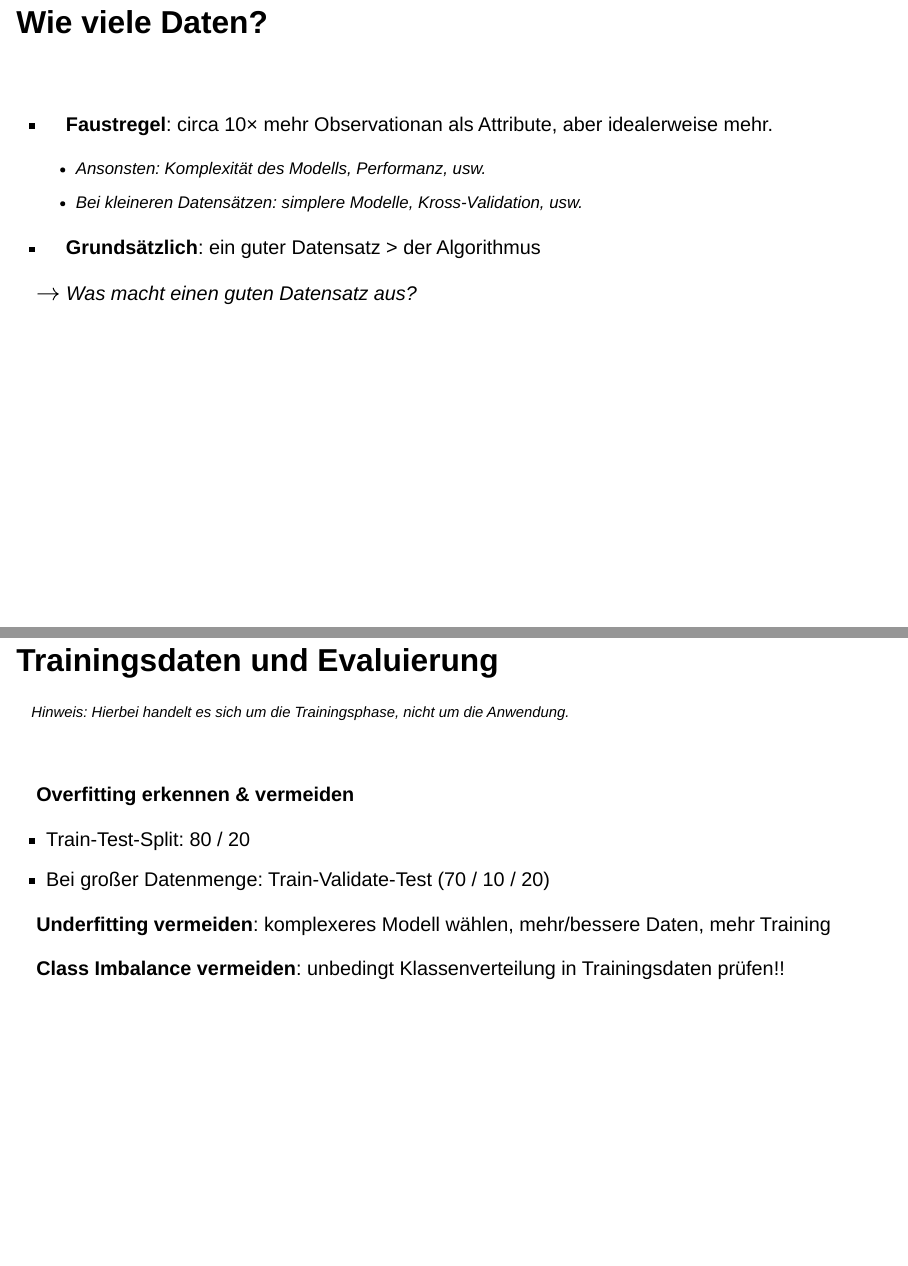
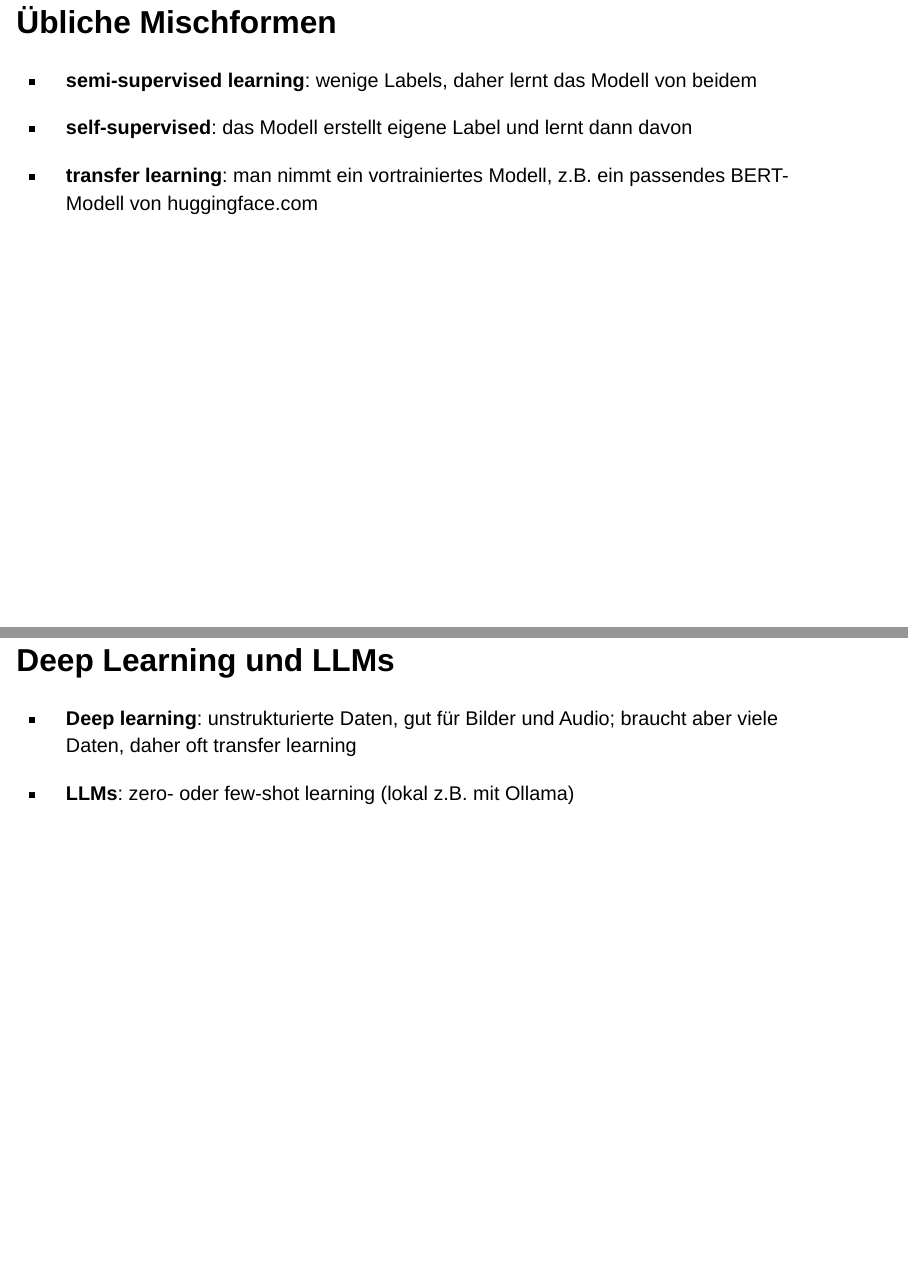
Before and after one commit to julaluehring/micro_degree_ki_sose26, a Quarto document (02_projektbesprechung/mdki-projektbesprechung.qmd): pages 16 and 17 of 28 before the commit and pages 16 and 17 of 31 after it, joined at a grey line. Rendered offline with R 4.5, knitr and Pandoc in place of Quarto, with nearby package versions; drawn as Slidy slides in place of the format the file asks for.

Commit message:
update slides

```diff
--- a/02_projektbesprechung/mdki-projektbesprechung.qmd
+++ b/02_projektbesprechung/mdki-projektbesprechung.qmd
@@ -285,10 +285,19 @@ Hier könnte das so aussehen:
 :::
 
 
+## Übliche Mischformen
 
+* **semi-supervised learning**: wenige Labels, daher lernt das Modell von beidem
 
+* **self-supervised**: das Modell erstellt eigene Label und lernt dann davon
 
+* **transfer learning**: man nimmt ein vortrainiertes Modell, z.B. ein passendes BERT-Modell von huggingface.com
 
+## Deep Learning und LLMs
+
+* **Deep learning**: unstrukturierte Daten, gut für Bilder und Audio; braucht aber viele Daten, daher oft transfer learning
+
+* **LLMs**: zero- oder few-shot learning (lokal z.B. mit Ollama)
 
 
 ## Wie viele Daten?
```
Also changed, not shown: 02_projektbesprechung/images/pipeline-8.png (added), 02_projektbesprechung/mdki-projektbesprechung.qmd (8 more changed lines), 1 other file.
